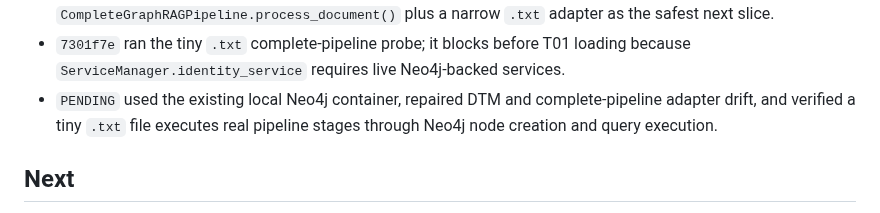
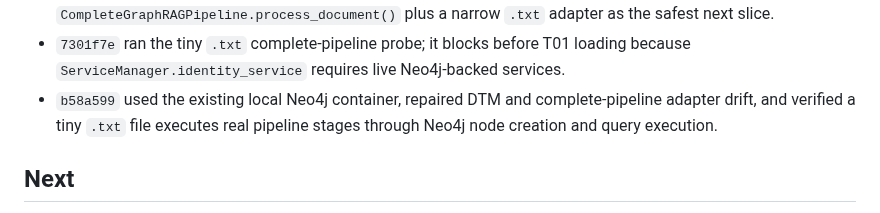
Before and after one commit to BrianMills2718/kgas1, a Markdown page: thesis_record_wiki/PROGRESS.md, the part around the change. GitHub-like rendering.

Commit message:
Update progress after Neo4j pipeline repair

```diff
--- a/thesis_record_wiki/PROGRESS.md
+++ b/thesis_record_wiki/PROGRESS.md
@@ -188,7 +188,7 @@ Continue bounded ingest of `archive_full_record/lineage_variants/digimon_lineage
 - `3d6ef65` changed `/api/analyze` from metadata-only placeholder analysis to explicit 501 until real document extraction is wired, and aligned the optimization default to `standard`.
 - `3609419` investigated the future `/api/analyze` backing path and identified `CompleteGraphRAGPipeline.process_document()` plus a narrow `.txt` adapter as the safest next slice.
 - `7301f7e` ran the tiny `.txt` complete-pipeline probe; it blocks before T01 loading because `ServiceManager.identity_service` requires live Neo4j-backed services.
-- `PENDING` used the existing local Neo4j container, repaired DTM and complete-pipeline adapter drift, and verified a tiny `.txt` file executes real pipeline stages through Neo4j node creation and query execution.
+- `b58a599` used the existing local Neo4j container, repaired DTM and complete-pipeline adapter drift, and verified a tiny `.txt` file executes real pipeline stages through Neo4j node creation and query execution.
 
 ## Next
 
```
